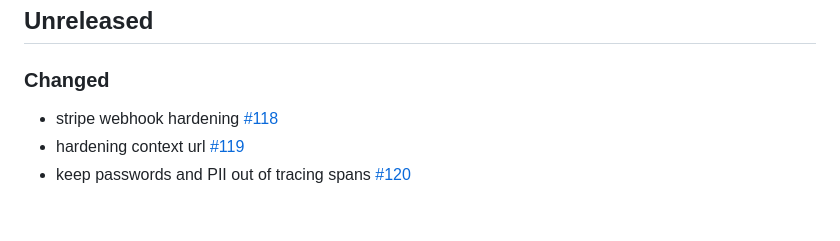
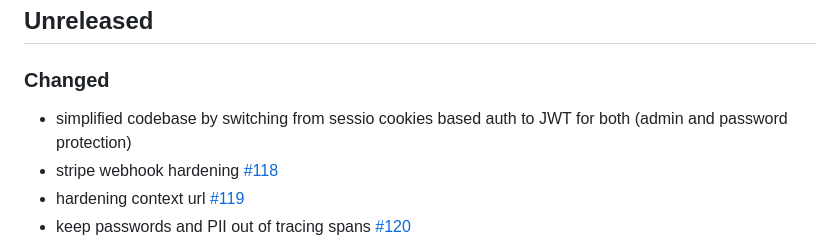
Before and after one commit to liveask/liveask, a Markdown page: CHANGELOG.md, the part around the change. Drawn GitHub-style; blank space fills up the shorter version.

Commit message:
add changelog

```diff
--- a/CHANGELOG.md
+++ b/CHANGELOG.md
@@ -8,6 +8,7 @@ and this project adheres to [Semantic Versioning](https://semver.org/spec/v2.0.0
 ## Unreleased
 
 ### Changed
+* simplified codebase by switching from sessio cookies based auth to JWT for both (admin and password protection)
 * stripe webhook hardening [#118](https://github.com/liveask/liveask/pull/118)
 * hardening context url [#119](https://github.com/liveask/liveask/pull/119)
 * keep passwords and PII out of tracing spans [#120](https://github.com/liveask/liveask/pull/120)
```
